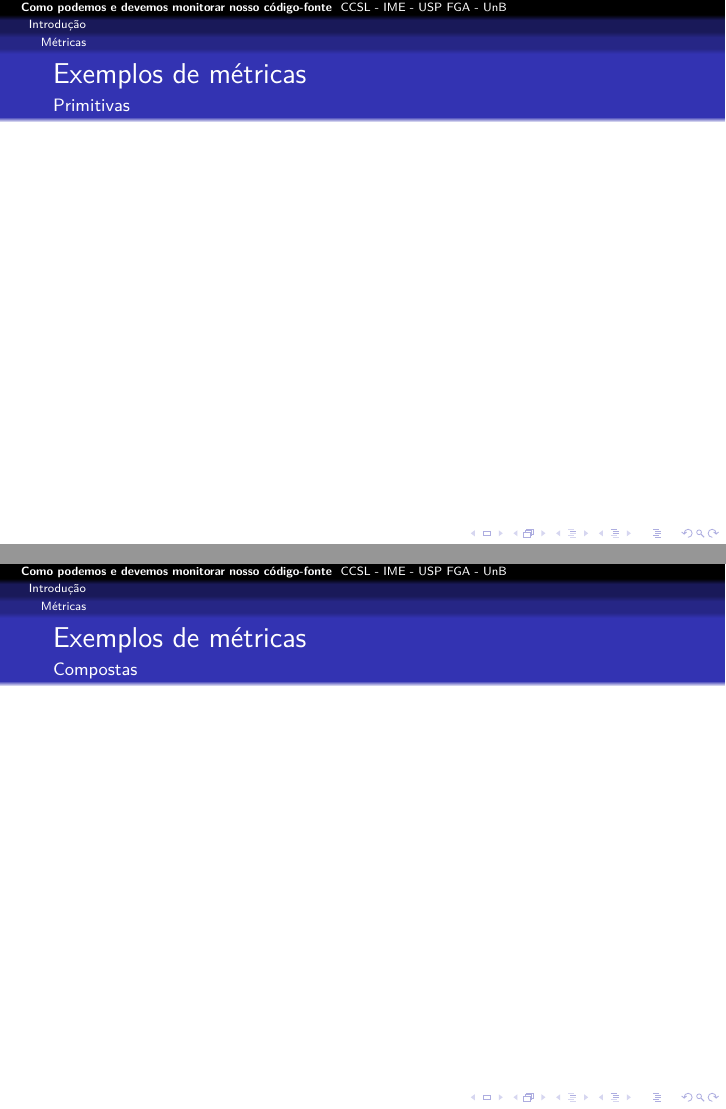
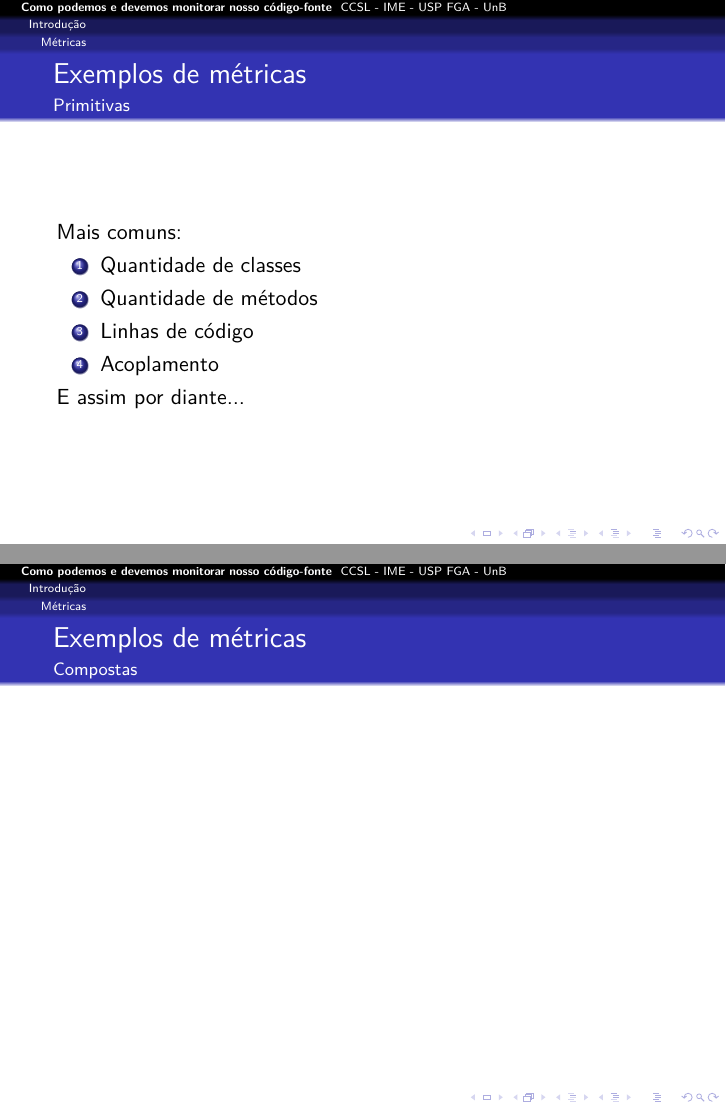
Before and after one commit to mezuro/mezuro-presentations, LaTeX slides (presentations/presentation-fislxv-pt-br.tex): pages 3 and 4 of 25, joined at a grey line. Compiled offline with pdfLaTeX.

Commit message:
FISL XV - Primitive metrics

```diff
--- a/presentations/presentation-fislxv-pt-br.tex
+++ b/presentations/presentation-fislxv-pt-br.tex
@@ -48,6 +48,16 @@
   \begin{frame}
     \frametitle{Exemplos de métricas}
     \framesubtitle{Primitivas}
+
+    Mais comuns:
+    \begin{enumerate}
+      \item Quantidade de classes
+      \item Quantidade de métodos
+      \item Linhas de código
+      \item Acoplamento
+    \end{enumerate}
+
+    E assim por diante...
   \end{frame}
 
   \begin{frame}
```
